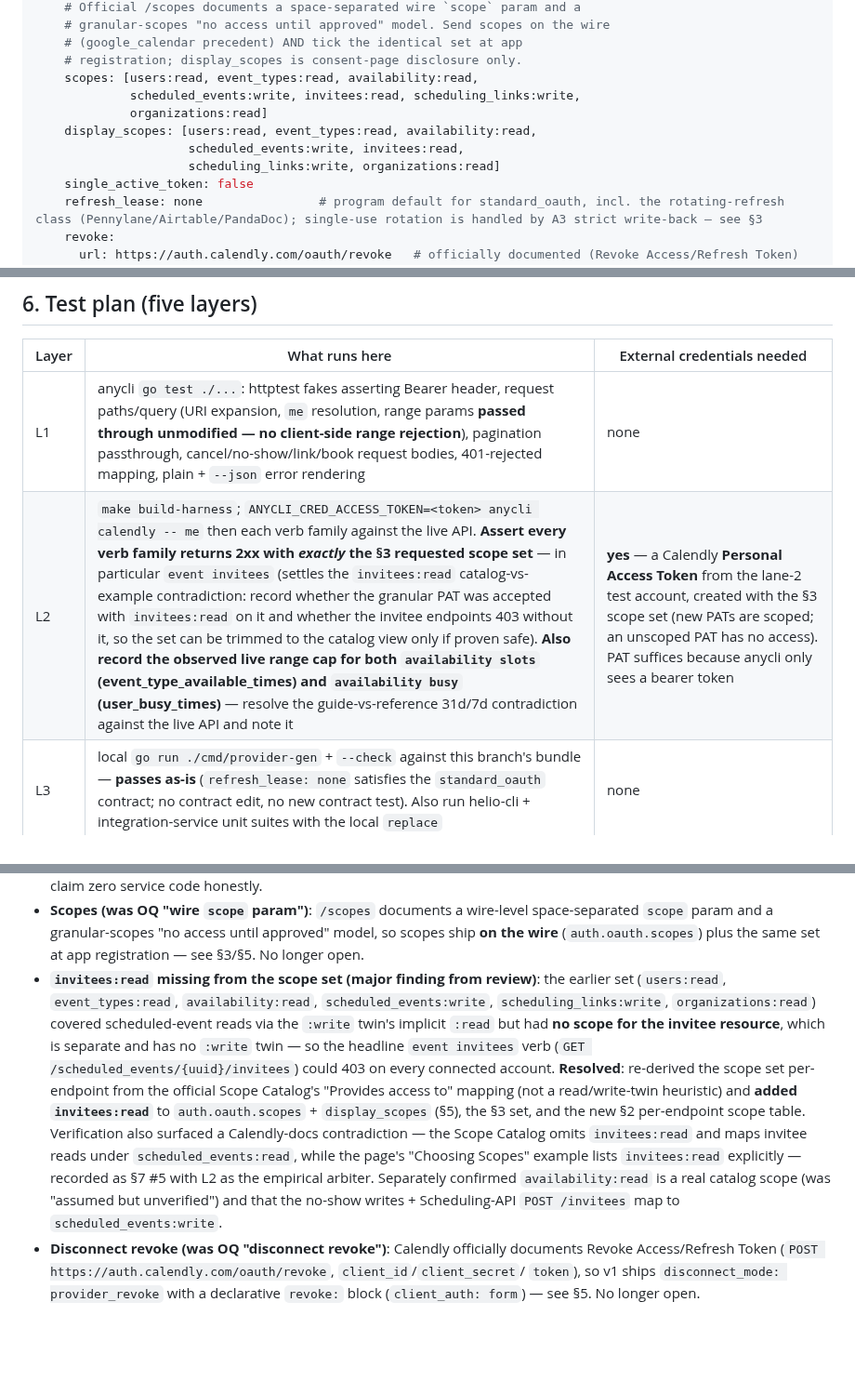
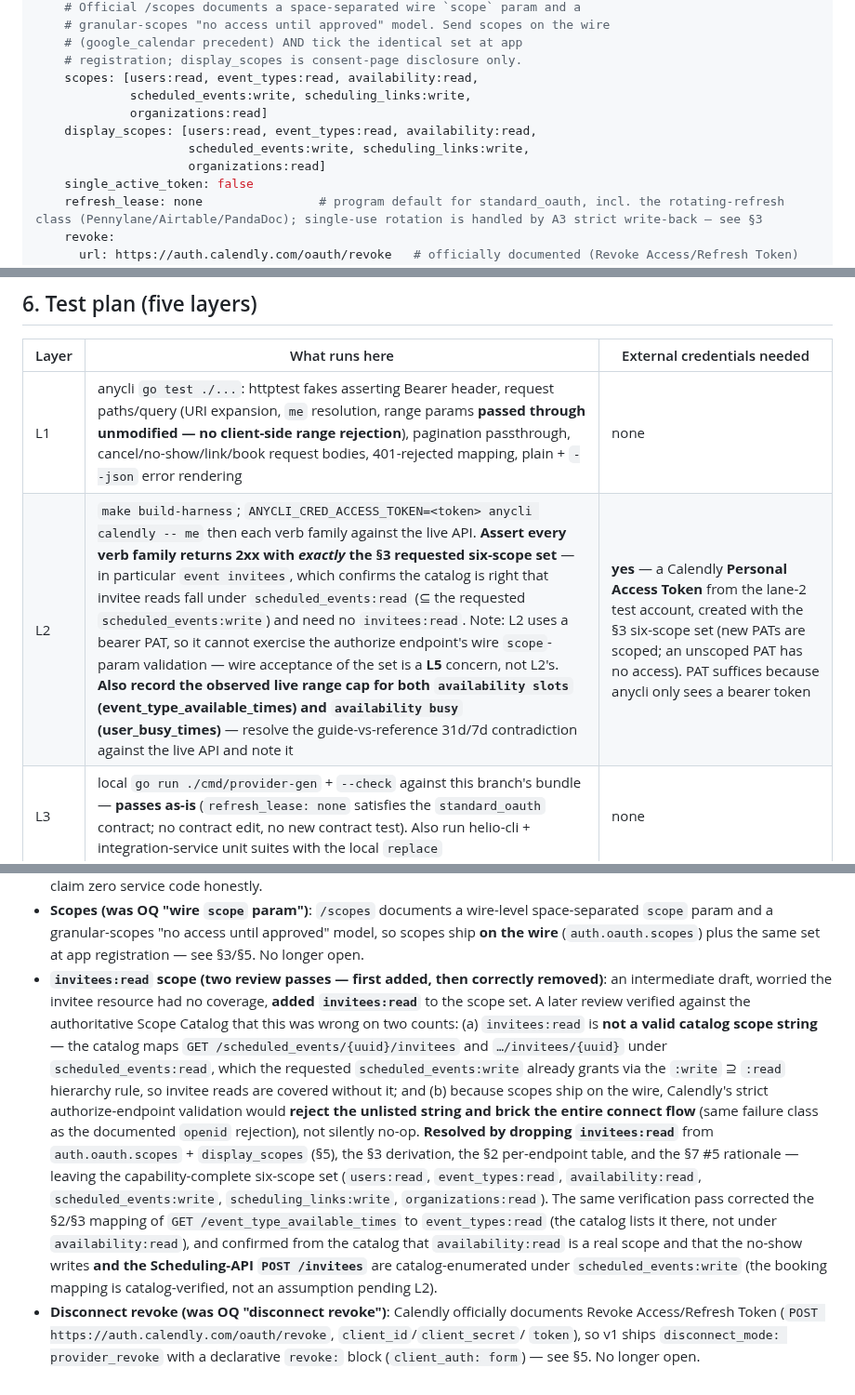
Before and after one commit to heliohq/anycli, a Markdown page: DESIGN.md, 3 parts joined by grey strips. Shown at 93% size. Rendered like a GitHub page; blank space fills up the shorter version.

```diff
--- a/DESIGN.md
+++ b/DESIGN.md
@@ -295,11 +309,11 @@ auth:
     # (google_calendar precedent) AND tick the identical set at app
     # registration; display_scopes is consent-page disclosure only.
     scopes: [users:read, event_types:read, availability:read,
-             scheduled_events:write, invitees:read, scheduling_links:write,
+             scheduled_events:write, scheduling_links:write,
              organizations:read]
     display_scopes: [users:read, event_types:read, availability:read,
-                     scheduled_events:write, invitees:read,
-                     scheduling_links:write, organizations:read]
+                     scheduled_events:write, scheduling_links:write,
+                     organizations:read]
     single_active_token: false
     refresh_lease: none                # program default for standard_oauth, incl. the rotating-refresh class (Pennylane/Airtable/PandaDoc); single-use rotation is handled by A3 strict write-back — see §3
     revoke:
@@ -371,7 +385,7 @@ local, uncommitted `go.mod` `replace` pointing at this anycli worktree.
 | Layer | What runs here | External credentials needed |
 |---|---|---|
 | L1 | anycli `go test ./...`: httptest fakes asserting Bearer header, request paths/query (URI expansion, `me` resolution, range params **passed through unmodified — no client-side range rejection**), pagination passthrough, cancel/no-show/link/book request bodies, 401-rejected mapping, plain + `--json` error rendering | none |
-| L2 | `make build-harness`; `ANYCLI_CRED_ACCESS_TOKEN=<token> anycli calendly -- me` then each verb family against the live API. **Assert every verb family returns 2xx with *exactly* the §3 requested scope set** — in particular `event invitees` (settles the `invitees:read` catalog-vs-example contradiction: record whether the granular PAT was accepted with `invitees:read` on it and whether the invitee endpoints 403 without it, so the set can be trimmed to the catalog view only if proven safe). **Also record the observed live range cap for both `availability slots` (event_type_available_times) and `availability busy` (user_busy_times)** — resolve the guide-vs-reference 31d/7d contradiction against the live API and note it | **yes** — a Calendly **Personal Access Token** from the lane-2 test account, created with the §3 scope set (new PATs are scoped; an unscoped PAT has no access). PAT suffices because anycli only sees a bearer token |
+| L2 | `make build-harness`; `ANYCLI_CRED_ACCESS_TOKEN=<token> anycli calendly -- me` then each verb family against the live API. **Assert every verb family returns 2xx with *exactly* the §3 requested six-scope set** — in particular `event invitees`, which confirms the catalog is right that invitee reads fall under `scheduled_events:read` (⊆ the requested `scheduled_events:write`) and need no `invitees:read`. Note: L2 uses a bearer PAT, so it cannot exercise the authorize endpoint's wire `scope`-param validation — wire acceptance of the set is a **L5** concern, not L2's. **Also record the observed live range cap for both `availability slots` (event_type_available_times) and `availability busy` (user_busy_times)** — resolve the guide-vs-reference 31d/7d contradiction against the live API and note it | **yes** — a Calendly **Personal Access Token** from the lane-2 test account, created with the §3 six-scope set (new PATs are scoped; an unscoped PAT has no access). PAT suffices because anycli only sees a bearer token |
 | L3 | local `go run ./cmd/provider-gen` + `--check` against this branch's bundle — **passes as-is** (`refresh_lease: none` satisfies the `standard_oauth` contract; no contract edit, no new contract test). Also run helio-cli + integration-service unit suites with the local `replace` | none |
 | L4 | singleton + `POST /internal/test-only/connections/seed` with `provider: "calendly"`, real `access_token` **and** `refresh_token` from the lane-1 **sandbox app**, deliberately short `expires_at` → forces the A3 refresh; then `heliox tool calendly -- me`. Run the tool **twice**: the second call proves the rotated (single-use) refresh token was persisted by A3 strict write-back — this is the Calendly-specific L4 assertion, not optional | **yes** — lane-1 sandbox app client id/secret (uncommitted local `config/cloud.yaml`) + a token pair minted from it on the lane-2 test account |
 | L5 | `heliox tool calendly auth` → connect link → real consent on the test account → `oauth_connected` event → unseeded `heliox tool calendly -- me` and one write (e.g. `link create`); confirm the consent screen shows the §3 scope set | **yes** — human-in-the-loop (lane 3), production-app config landed in `config/` + `deploy/` |
@@ -456,23 +485,29 @@ local, uncommitted `go.mod` `replace` pointing at this anycli worktree.
   space-separated `scope` param and a granular-scopes "no access until
   approved" model, so scopes ship **on the wire** (`auth.oauth.scopes`) plus
   the same set at app registration — see §3/§5. No longer open.
-- **`invitees:read` missing from the scope set (major finding from review)**:
-  the earlier set (`users:read`, `event_types:read`, `availability:read`,
-  `scheduled_events:write`, `scheduling_links:write`, `organizations:read`)
-  covered scheduled-event reads via the `:write` twin's implicit `:read` but had
-  **no scope for the invitee resource**, which is separate and has no `:write`
-  twin — so the headline `event invitees` verb (`GET
-  /scheduled_events/{uuid}/invitees`) could 403 on every connected account.
-  **Resolved**: re-derived the scope set per-endpoint from the official Scope
-  Catalog's "Provides access to" mapping (not a read/write-twin heuristic) and
-  **added `invitees:read`** to `auth.oauth.scopes` + `display_scopes` (§5), the
-  §3 set, and the new §2 per-endpoint scope table. Verification also surfaced a
-  Calendly-docs contradiction — the Scope Catalog omits `invitees:read` and maps
-  invitee reads under `scheduled_events:read`, while the page's "Choosing
-  Scopes" example lists `invitees:read` explicitly — recorded as §7 #5 with L2
-  as the empirical arbiter. Separately confirmed `availability:read` is a real
-  catalog scope (was "assumed but unverified") and that the no-show writes +
-  Scheduling-API `POST /invitees` map to `scheduled_events:write`.
+- **`invitees:read` scope (two review passes — first added, then correctly
+  removed)**: an intermediate draft, worried the invitee resource had no
+  coverage, **added `invitees:read`** to the scope set. A later review verified
+  against the authoritative Scope Catalog that this was wrong on two counts:
+  (a) `invitees:read` is **not a valid catalog scope string** — the catalog maps
+  `GET /scheduled_events/{uuid}/invitees` and `…/invitees/{uuid}` under
+  `scheduled_events:read`, which the requested `scheduled_events:write` already
+  grants via the `:write` ⊇ `:read` hierarchy rule, so invitee reads are covered
+  without it; and (b) because scopes ship on the wire, Calendly's strict
+  authorize-endpoint validation would **reject the unlisted string and brick the
+  entire connect flow** (same failure class as the documented `openid`
+  rejection), not silently no-op. **Resolved by dropping `invitees:read`** from
+  `auth.oauth.scopes` + `display_scopes` (§5), the §3 derivation, the §2
+  per-endpoint table, and the §7 #5 rationale — leaving the capability-complete
+  six-scope set (`users:read`, `event_types:read`, `availability:read`,
+  `scheduled_events:write`, `scheduling_links:write`, `organizations:read`). The
+  same verification pass corrected the §2/§3 mapping of
+  `GET /event_type_available_times` to `event_types:read` (the catalog lists it
+  there, not under `availability:read`), and confirmed from the catalog that
+  `availability:read` is a real scope and that the no-show writes **and the
+  Scheduling-API `POST /invitees`** are catalog-enumerated under
+  `scheduled_events:write` (the booking mapping is catalog-verified, not an
+  assumption pending L2).
 - **Disconnect revoke (was OQ "disconnect revoke")**: Calendly officially
   documents Revoke Access/Refresh Token
   (`POST https://auth.calendly.com/oauth/revoke`, `client_id`/`client_secret`/
```
Also changed, not shown: other parts of DESIGN.md (+87 -58 lines).
